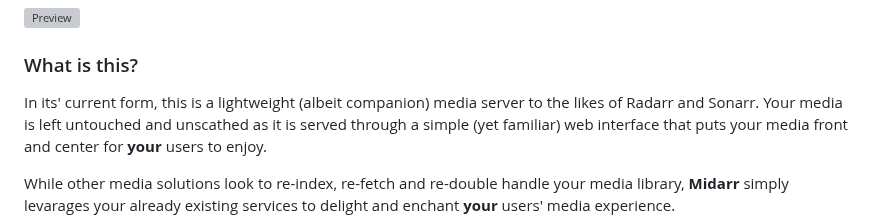
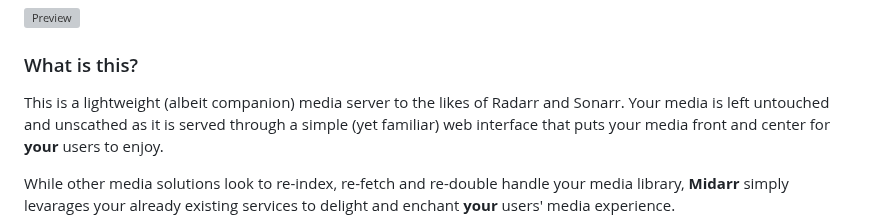
Before and after one commit to midarrlabs/midarr-server, a Markdown page: README.md, the part around the change. Rendered like a GitHub page; grey boxes are pictures that could not be loaded.

Commit message:
docs: update README

```diff
--- a/README.md
+++ b/README.md
@@ -36,7 +36,7 @@ users:
 
 ### What is this?
 
-In its' current form, this is a lightweight (albeit companion) media server to the likes of Radarr and Sonarr.
+This is a lightweight (albeit companion) media server to the likes of Radarr and Sonarr.
 Your media is left untouched and unscathed as it is served through a simple (yet familiar) web interface that puts your media front and center for
 **your** users to enjoy.
 
```
